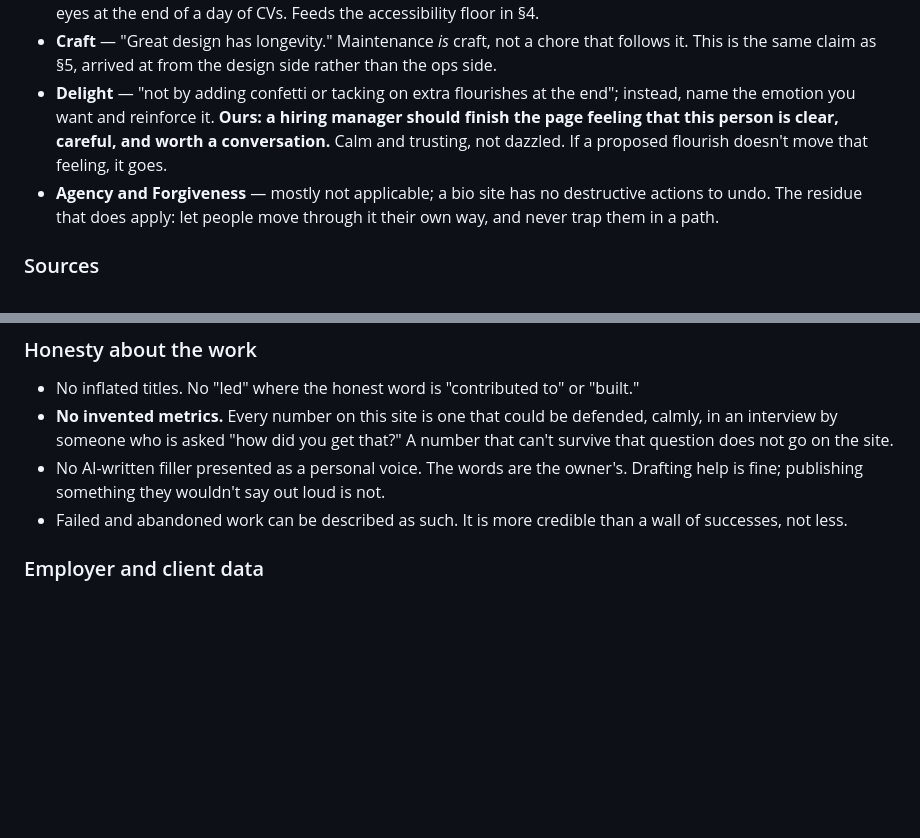
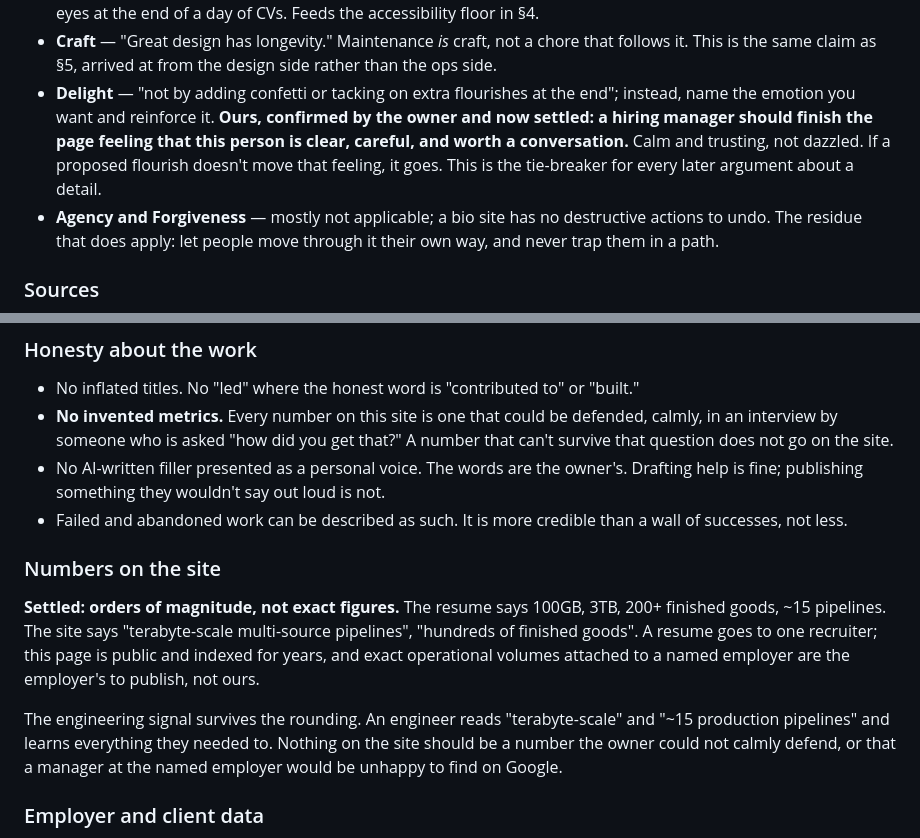
Before and after one commit to Yogendra-sodha/portfolio, a Markdown page: PRINCIPLES.md, 2 parts joined by grey strips. GitHub-like rendering; blank space fills up the shorter version.

```diff
--- a/PRINCIPLES.md
+++ b/PRINCIPLES.md
@@ -301,10 +301,11 @@ teeth here:
   chore that follows it. This is the same claim as §5, arrived at from the
   design side rather than the ops side.
 - **Delight** — "not by adding confetti or tacking on extra flourishes at the
-  end"; instead, name the emotion you want and reinforce it. **Ours: a hiring
-  manager should finish the page feeling that this person is clear, careful,
-  and worth a conversation.** Calm and trusting, not dazzled. If a proposed
-  flourish doesn't move that feeling, it goes.
+  end"; instead, name the emotion you want and reinforce it. **Ours, confirmed
+  by the owner and now settled: a hiring manager should finish the page feeling
+  that this person is clear, careful, and worth a conversation.** Calm and
+  trusting, not dazzled. If a proposed flourish doesn't move that feeling, it
+  goes. This is the tie-breaker for every later argument about a detail.
 - **Agency and Forgiveness** — mostly not applicable; a bio site has no
   destructive actions to undo. The residue that does apply: let people move
   through it their own way, and never trap them in a path.
@@ -336,6 +337,19 @@ These are not negotiable for speed or for looks.
   loud is not.
 - Failed and abandoned work can be described as such. It is more credible than
   a wall of successes, not less.
+
+### Numbers on the site
+
+**Settled: orders of magnitude, not exact figures.** The resume says 100GB, 3TB,
+200+ finished goods, ~15 pipelines. The site says "terabyte-scale multi-source
+pipelines", "hundreds of finished goods". A resume goes to one recruiter; this
+page is public and indexed for years, and exact operational volumes attached to
+a named employer are the employer's to publish, not ours.
+
+The engineering signal survives the rounding. An engineer reads "terabyte-scale"
+and "~15 production pipelines" and learns everything they needed to. Nothing on
+the site should be a number the owner could not calmly defend, or that a
+manager at the named employer would be unhappy to find on Google.
 
 ### Employer and client data
 
```
Also changed, not shown: CONTENT.md (added, +89 -0 lines).
